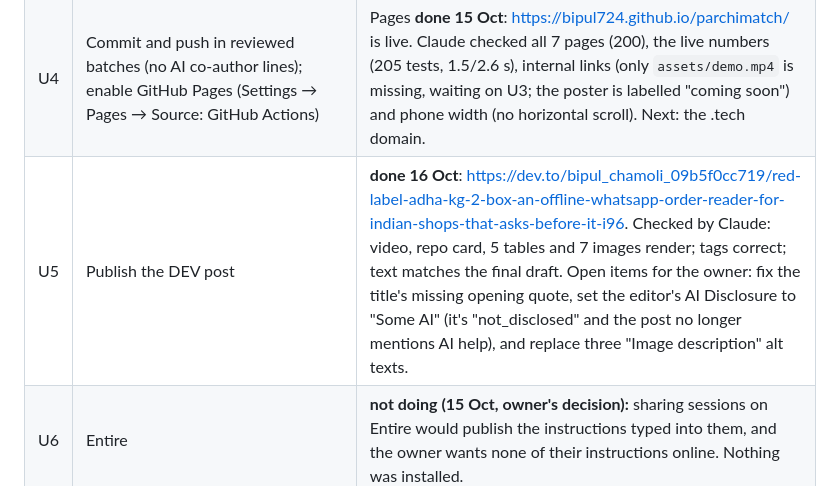
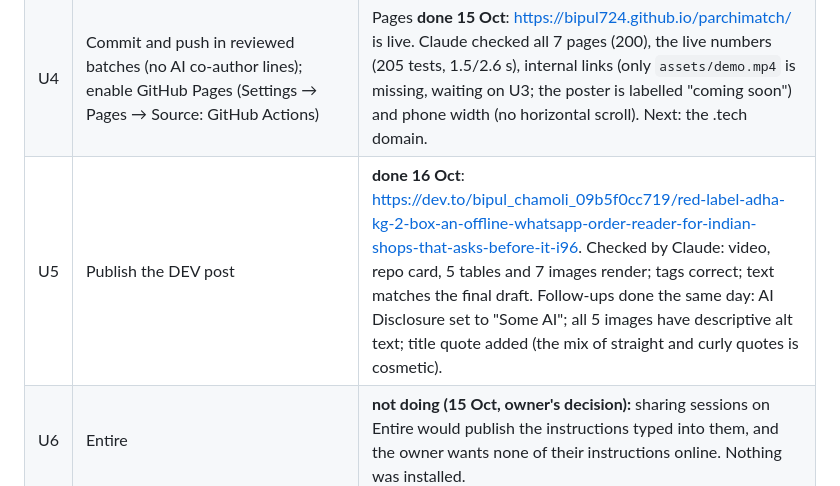
Before and after one commit to bipul724/parchimatch, a Markdown page: task.md, the part around the change. Drawn GitHub-style.

Commit message:
docs: post follow-ups done

```diff
--- a/task.md
+++ b/task.md
@@ -280,7 +280,7 @@ Anything else goes in the report as a question. Delete the temporary folder at t
 | U2 | Ask 3–5 friends/relatives to type orders for 15 catalogue items, the way they'd really WhatsApp them (feeds A4/C8) | **Done 15 Oct.** Round 1 excluded (AI-written); round 2: 3 hand-typed replies (6 items), 11 pieces, labelled by the owner and scored once (C8). Earlier note: **doing (15 Oct)**: no shopkeeper available, so the owner chose the friends option. The 15 items are fixed in EVALUATION.md. Raw replies go to `data/human/raw.txt` (gitignored), then the owner labels with `npm run label`, then Claude locks and scores once (C8). |
 | U3 | Record the demo (3 min, one take, Wi-Fi off) | done 16 Oct: on YouTube https://www.youtube.com/watch?v=lsl2cNpkY6U. The owner chose NOT to put the video file in the repo; the homepage poster links to YouTube (no embedded player). |
 | U4 | Commit and push in reviewed batches (no AI co-author lines); enable GitHub Pages (Settings → Pages → Source: GitHub Actions) | Pages **done 15 Oct**: https://bipul724.github.io/parchimatch/ is live. Claude checked all 7 pages (200), the live numbers (205 tests, 1.5/2.6 s), internal links (only `assets/demo.mp4` is missing, waiting on U3; the poster is labelled "coming soon") and phone width (no horizontal scroll). Next: the .tech domain. |
-| U5 | Publish the DEV post | **done 16 Oct**: https://dev.to/bipul_chamoli_09b5f0cc719/red-label-adha-kg-2-box-an-offline-whatsapp-order-reader-for-indian-shops-that-asks-before-it-i96. Checked by Claude: video, repo card, 5 tables and 7 images render; tags correct; text matches the final draft. Open items for the owner: fix the title's missing opening quote, set the editor's AI Disclosure to "Some AI" (it's "not_disclosed" and the post no longer mentions AI help), and replace three "Image description" alt texts. |
+| U5 | Publish the DEV post | **done 16 Oct**: https://dev.to/bipul_chamoli_09b5f0cc719/red-label-adha-kg-2-box-an-offline-whatsapp-order-reader-for-indian-shops-that-asks-before-it-i96. Checked by Claude: video, repo card, 5 tables and 7 images render; tags correct; text matches the final draft. Follow-ups done the same day: AI Disclosure set to "Some AI"; all 5 images have descriptive alt text; title quote added (the mix of straight and curly quotes is cosmetic). |
 | U6 | Entire | **not doing (15 Oct, owner's decision):** sharing sessions on Entire would publish the instructions typed into them, and the owner wants none of their instructions online. Nothing was installed. |
 
 ## Not doing (decided)
```
